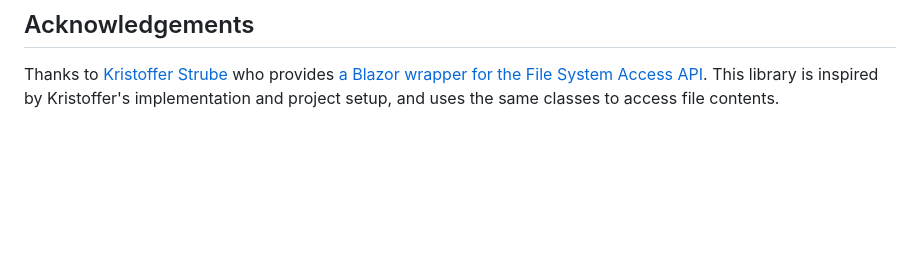
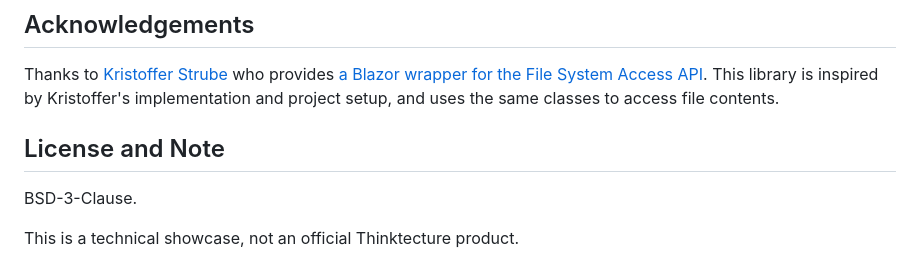
Before and after one commit to thinktecture/Thinktecture.Blazor, a Markdown page: src/Thinktecture.Blazor.FileHandling/README.md, the part around the change. Rendered like a GitHub page; blank space fills up the shorter version.

Commit message:
docs: add license and project status notes

```diff
--- a/src/Thinktecture.Blazor.FileHandling/README.md
+++ b/src/Thinktecture.Blazor.FileHandling/README.md
@@ -124,3 +124,9 @@ if (isSupported)
 
 Thanks to [Kristoffer Strube](https://twitter.com/kstrubeg) who provides [a Blazor wrapper for the File System Access API](https://github.com/KristofferStrube/Blazor.FileSystemAccess).
 This library is inspired by Kristoffer's implementation and project setup, and uses the same classes to access file contents.
+
+## License and Note
+
+BSD-3-Clause.
+
+This is a technical showcase, not an official Thinktecture product.
```
Also changed, not shown: 1 other file.
